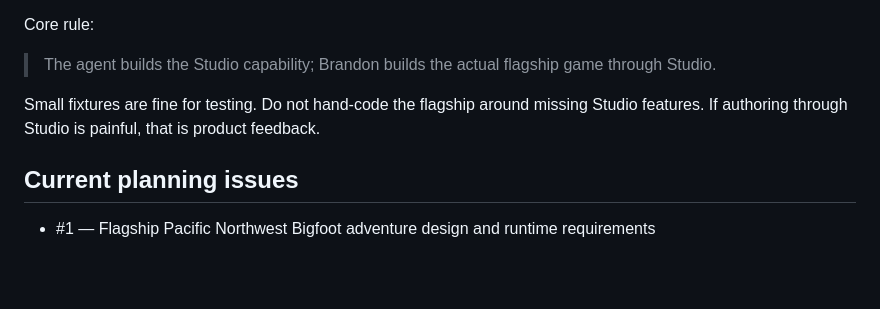
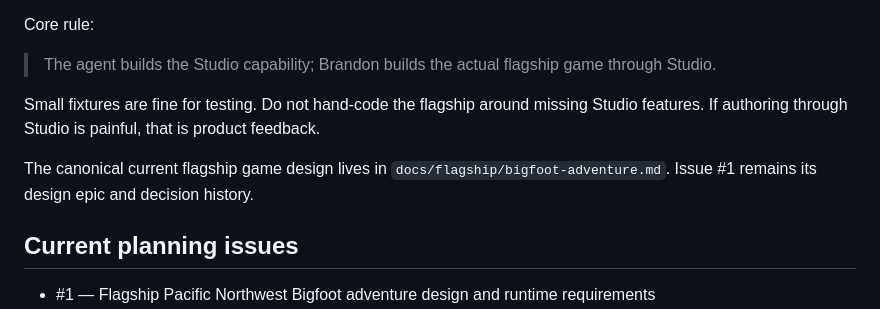
Before and after one commit to BDubDesigns/qc-cyoa, a Markdown page: docs/roadmap.md, the part around the change. GitHub-like rendering; blank space fills up the shorter version.

Commit message:
docs: link canonical flagship design from roadmap

```diff
--- a/docs/roadmap.md
+++ b/docs/roadmap.md
@@ -13,6 +13,8 @@ Core rule:
 > The agent builds the Studio capability; Brandon builds the actual flagship game through Studio.
 
 Small fixtures are fine for testing. Do not hand-code the flagship around missing Studio features. If authoring through Studio is painful, that is product feedback.
+
+The canonical current flagship game design lives in `docs/flagship/bigfoot-adventure.md`. Issue #1 remains its design epic and decision history.
 
 ## Current planning issues
 
```
